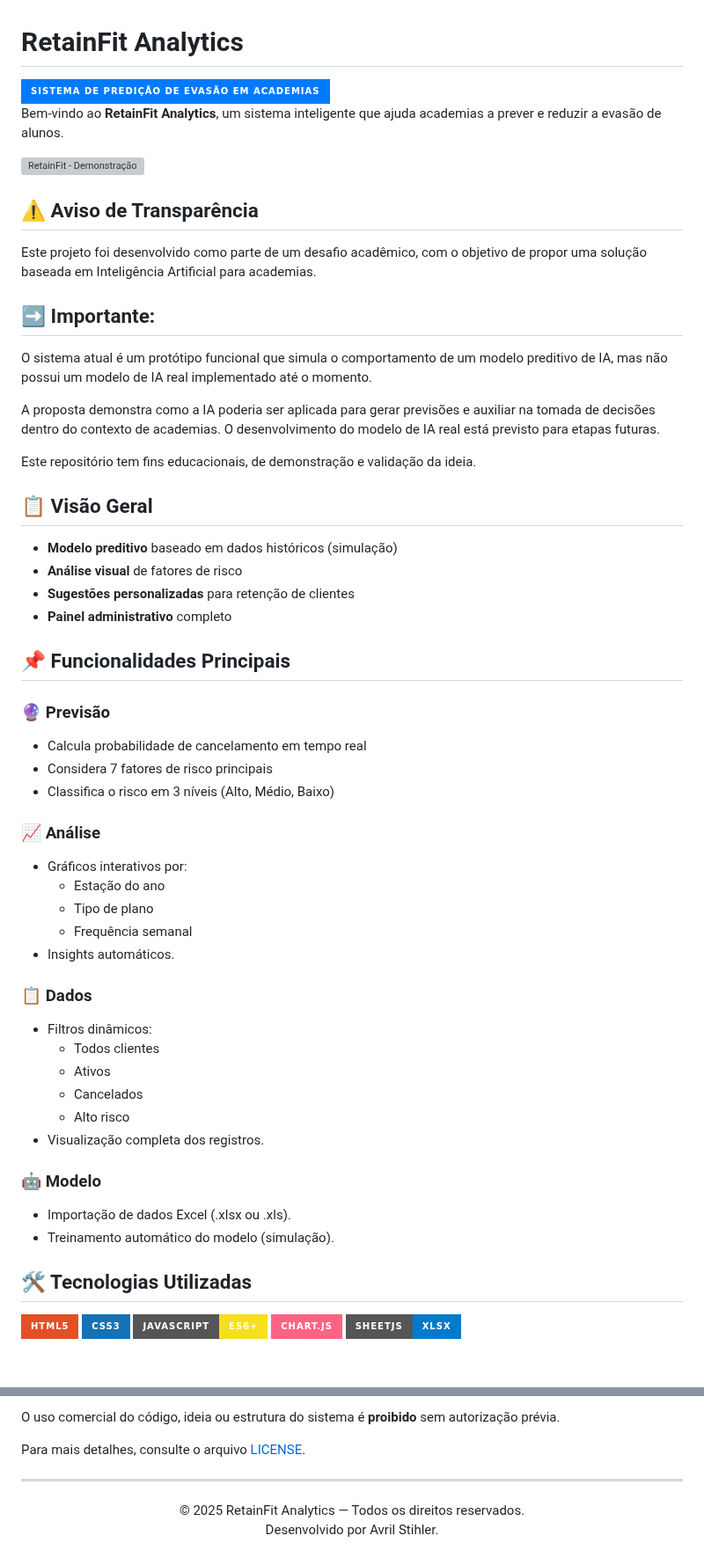
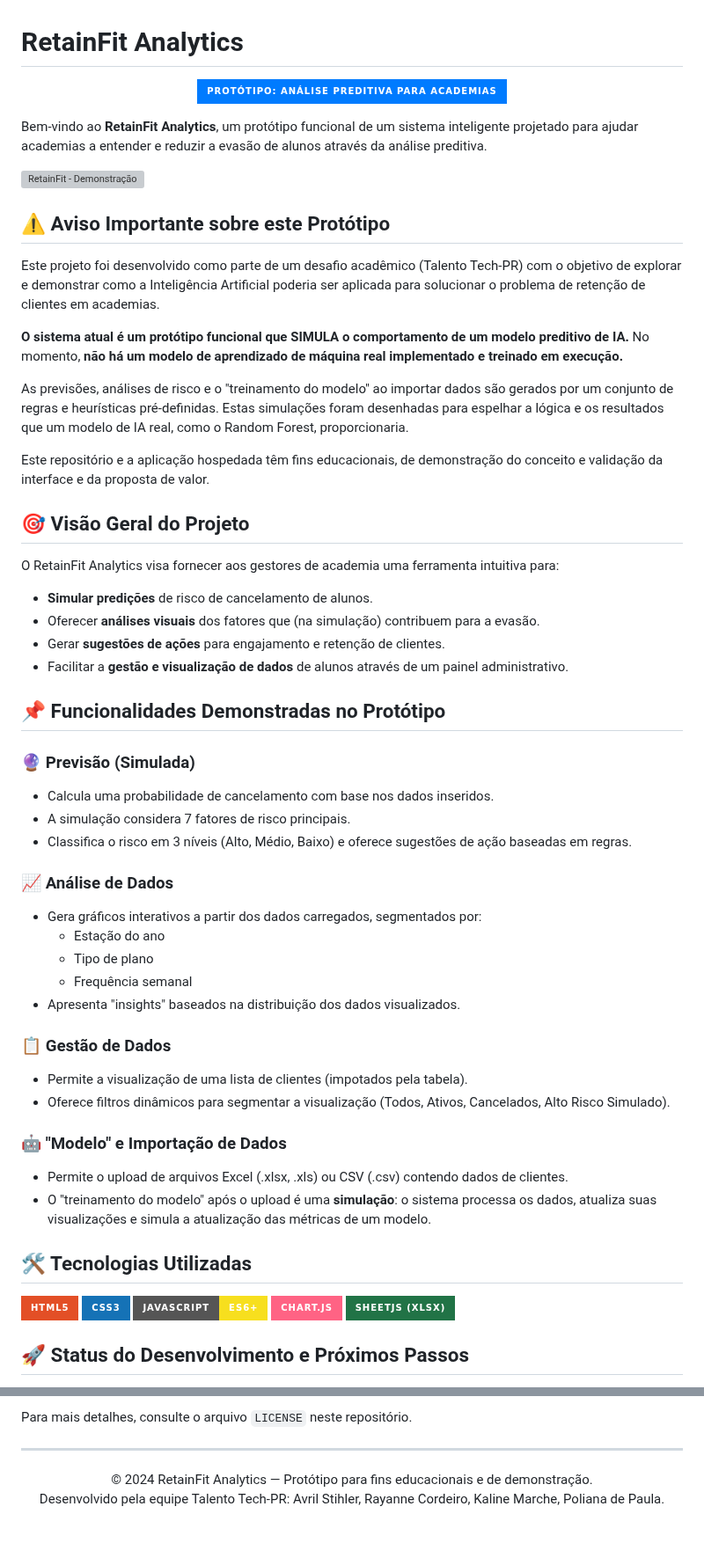
Before and after one commit to avrilstihler/RetainFit, a Markdown page: README.md, 2 parts joined by grey strips. Shown at 88% size. Rendered like a GitHub page; badges without logos; grey boxes are pictures that could not be loaded.

```diff
--- a/README.md
+++ b/README.md
@@ -1,61 +1,61 @@
 # RetainFit Analytics
- <img src="https://img.shields.io/badge/Sistema_de_Predição_de_Evasão_em_Academias-007BFF?style=for-the-badge&logo=fitness&logoColor=white" />
+<p align="center">
+  <img src="https://img.shields.io/badge/Protótipo:_Análise_Preditiva_para_Academias-007BFF?style=for-the-badge&logo=brain&logoColor=white" alt="Protótipo de Análise Preditiva para Academias" />
+</p>
 
-Bem-vindo ao **RetainFit Analytics**, um sistema inteligente que ajuda academias a prever e reduzir a evasão de alunos.
+Bem-vindo ao **RetainFit Analytics**, um protótipo funcional de um sistema inteligente projetado para ajudar academias a entender e reduzir a evasão de alunos através da análise preditiva.
 
 ![RetainFit - Demonstração](./show.gif)
 
-## ⚠️ Aviso de Transparência
-Este projeto foi desenvolvido como parte de um desafio acadêmico, com o objetivo de propor uma solução baseada em Inteligência Artificial para academias.
+## ⚠️ Aviso Importante sobre este Protótipo
 
-## ➡️ Importante:
-O sistema atual é um protótipo funcional que simula o comportamento de um modelo preditivo de IA, mas não possui um modelo de IA real implementado até o momento.
+Este projeto foi desenvolvido como parte de um desafio acadêmico (Talento Tech-PR) com o objetivo de explorar e demonstrar como a Inteligência Artificial poderia ser aplicada para solucionar o problema de retenção de clientes em academias.
 
-A proposta demonstra como a IA poderia ser aplicada para gerar previsões e auxiliar na tomada de decisões dentro do contexto de academias. O desenvolvimento do modelo de IA real está previsto para etapas futuras.
+**O sistema atual é um protótipo funcional que SIMULA o comportamento de um modelo preditivo de IA.** No momento, **não há um modelo de aprendizado de máquina real implementado e treinado em execução.**
 
-Este repositório tem fins educacionais, de demonstração e validação da ideia.
+As previsões, análises de risco e o "treinamento do modelo" ao importar dados são gerados por um conjunto de regras e heurísticas pré-definidas. Estas simulações foram desenhadas para espelhar a lógica e os resultados que um modelo de IA real, como o Random Forest, proporcionaria.
 
-## 📋 Visão Geral
+Este repositório e a aplicação hospedada têm fins educacionais, de demonstração do conceito e validação da interface e da proposta de valor.
 
-- **Modelo preditivo** baseado em dados históricos (simulação)
-- **Análise visual** de fatores de risco
-- **Sugestões personalizadas** para retenção de clientes
-- **Painel administrativo** completo
+## 🎯 Visão Geral do Projeto
 
-## 📌 Funcionalidades Principais
+O RetainFit Analytics visa fornecer aos gestores de academia uma ferramenta intuitiva para:
 
-### 🔮 Previsão
-- Calcula probabilidade de cancelamento em tempo real
-- Considera 7 fatores de risco principais
-- Classifica o risco em 3 níveis (Alto, Médio, Baixo)
+-   **Simular predições** de risco de cancelamento de alunos.
+-   Oferecer **análises visuais** dos fatores que (na simulação) contribuem para a evasão.
+-   Gerar **sugestões de ações** para engajamento e retenção de clientes.
+-   Facilitar a **gestão e visualização de dados** de alunos através de um painel administrativo.
 
-### 📈 Análise
-- Gráficos interativos por:
-  - Estação do ano
-  - Tipo de plano
-  - Frequência semanal
-- Insights automáticos.
+## 📌 Funcionalidades Demonstradas no Protótipo
 
-### 📋 Dados
-- Filtros dinâmicos:
-  - Todos clientes
-  -  Ativos
-  -  Cancelados
-  -   Alto risco
-- Visualização completa dos registros.
+### 🔮 Previsão (Simulada)
+-   Calcula uma probabilidade de cancelamento com base nos dados inseridos.
+-   A simulação considera 7 fatores de risco principais.
+-   Classifica o risco em 3 níveis (Alto, Médio, Baixo) e oferece sugestões de ação baseadas em regras.
 
-### 🤖 Modelo
-- Importação de dados Excel (.xlsx ou .xls).
-- Treinamento automático do modelo (simulação).
+### 📈 Análise de Dados
+-   Gera gráficos interativos a partir dos dados carregados, segmentados por:
+    -   Estação do ano
+    -   Tipo de plano
+    -   Frequência semanal
+-   Apresenta "insights" baseados na distribuição dos dados visualizados.
+
+### 📋 Gestão de Dados
+-   Permite a visualização de uma lista de clientes (impotados pela tabela).
+-   Oferece filtros dinâmicos para segmentar a visualização (Todos, Ativos, Cancelados, Alto Risco Simulado).
+
+### 🤖 "Modelo" e Importação de Dados
+-   Permite o upload de arquivos Excel (.xlsx, .xls) ou CSV (.csv) contendo dados de clientes.
+-   O "treinamento do modelo" após o upload é uma **simulação**: o sistema processa os dados, atualiza suas visualizações e simula a atualização das métricas de um modelo.
 
 ## 🛠️ Tecnologias Utilizadas
-
 <p align="left">
-  <img src="https://img.shields.io/badge/HTML5-E34F26?style=for-the-badge&logo=html5&logoColor=white" />
-  <img src="https://img.shields.io/badge/CSS3-1572B6?style=for-the-badge&logo=css3&logoColor=white" />
-  <img src="https://img.shields.io/badge/JavaScript-ES6+-F7DF1E?style=for-the-badge&logo=javascript&logoColor=black" />
-  <img src="https://img.shields.io/badge/Chart.js-FF6384?style=for-the-badge&logo=chartdotjs&logoColor=white" />
-  <img src="https://img.shields.io/badge/SheetJS-xlsx-007ACC?style=for-the-badge&logo=microsoft-excel&logoColor=white" />
+  <img src="https://img.shields.io/badge/HTML5-E34F26?style=for-the-badge&logo=html5&logoColor=white" alt="HTML5"/>
+  <img src="https://img.shields.io/badge/CSS3-1572B6?style=for-the-badge&logo=css3&logoColor=white" alt="CSS3"/>
+  <img src="https://img.shields.io/badge/JavaScript-ES6+-F7DF1E?style=for-the-badge&logo=javascript&logoColor=black" alt="JavaScript ES6+"/>
+  <img src="https://img.shields.io/badge/Chart.js-FF6384?style=for-the-badge&logo=chartdotjs&logoColor=white" alt="Chart.js"/>
+  <img src="https://img.shields.io/badge/SheetJS_(xlsx)-217346?style=for-the-badge&logo=microsoft-excel&logoColor=white" alt="SheetJS"/>
 </p>
 
+## 🚀 Status do Desenvolvimento e Próximos Passos
 
@@ -114,14 +128,11 @@ Este projeto está licenciado sob a [Creative Commons Atribuição-NãoComercial
 
-O uso comercial do código, ideia ou estrutura do sistema é **proibido** sem autorização prévia.
-
-Para mais detalhes, consulte o arquivo [LICENSE](./LICENSE).
-
+Para mais detalhes, consulte o arquivo `LICENSE` neste repositório.
 
 ---
 
 <div align="center">
 
-&copy; 2025 RetainFit Analytics — Todos os direitos reservados.
-Desenvolvido por Avril Stihler.
+© 2024 RetainFit Analytics — Protótipo para fins educacionais e de demonstração.
+Desenvolvido pela equipe Talento Tech-PR: Avril Stihler, Rayanne Cordeiro, Kaline Marche, Poliana de Paula.
 
 </div>
```
Also changed, not shown: other parts of README.md (+44 -30 lines).
